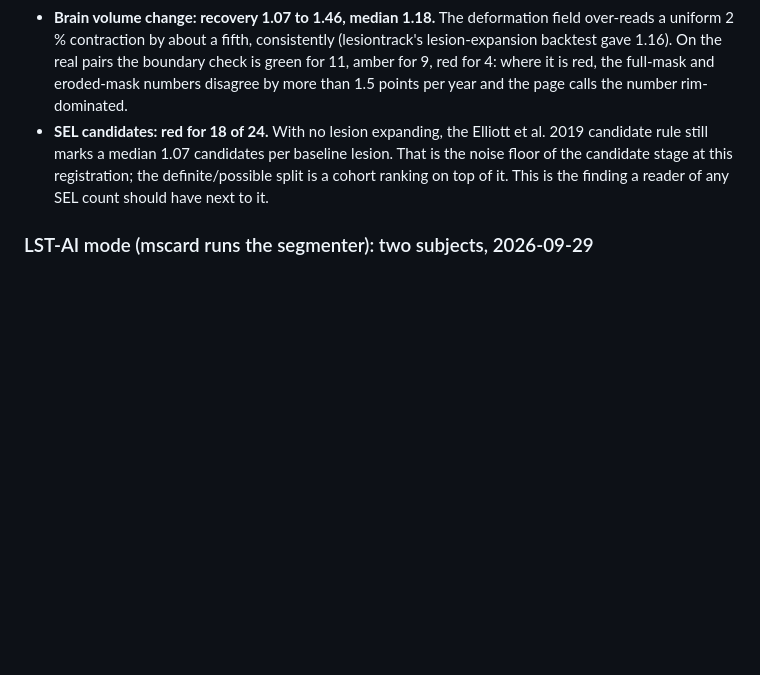
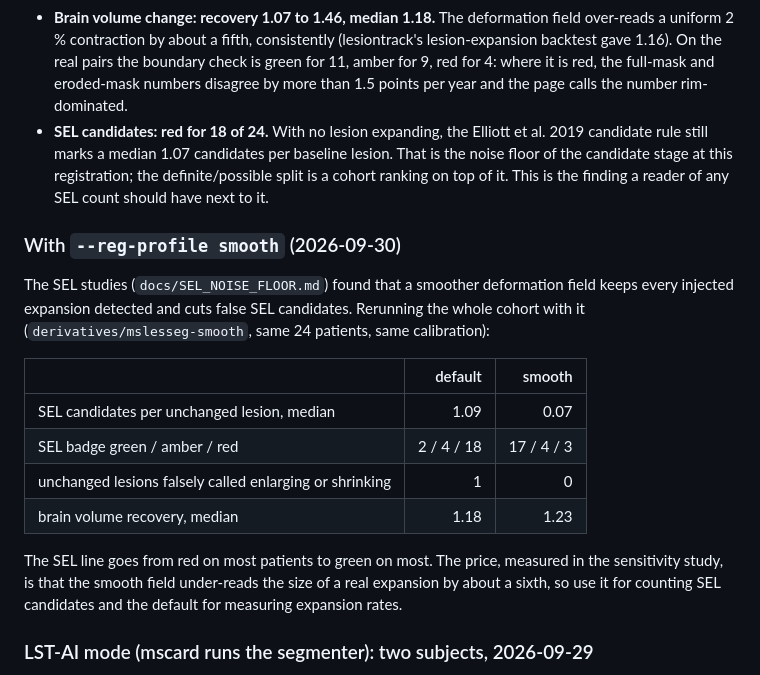
Before and after one commit to CedricConday/mscard, a Markdown page: README.md, the part around the change. Rendered like a GitHub page; blank space fills up the shorter version.

Commit message:
Results: cohort with --reg-profile smooth, SEL badge green on 17 of 24 (was 2)

```diff
--- a/README.md
+++ b/README.md
@@ -177,6 +177,23 @@ What the numbers say, and what they do not:
   candidate stage at this registration; the definite/possible split is a cohort ranking on top of
   it. This is the finding a reader of any SEL count should have next to it.
 
+### With `--reg-profile smooth` (2026-09-30)
+
+The SEL studies (`docs/SEL_NOISE_FLOOR.md`) found that a smoother deformation field keeps every injected
+expansion detected and cuts false SEL candidates. Rerunning the whole cohort with it (`derivatives/mslesseg-smooth`,
+same 24 patients, same calibration):
+
+| | default | smooth |
+|---|---:|---:|
+| SEL candidates per unchanged lesion, median | 1.09 | 0.07 |
+| SEL badge green / amber / red | 2 / 4 / 18 | 17 / 4 / 3 |
+| unchanged lesions falsely called enlarging or shrinking | 1 | 0 |
+| brain volume recovery, median | 1.18 | 1.23 |
+
+The SEL line goes from red on most patients to green on most. The price, measured in the sensitivity study, is
+that the smooth field under-reads the size of a real expansion by about a sixth, so use it for counting SEL
+candidates and the default for measuring expansion rates.
+
 ### LST-AI mode (mscard runs the segmenter): two subjects, 2026-09-29
 
 Same subjects, same synthetic follow-ups, but the lesion masks of every scan (real and synthetic)
```
